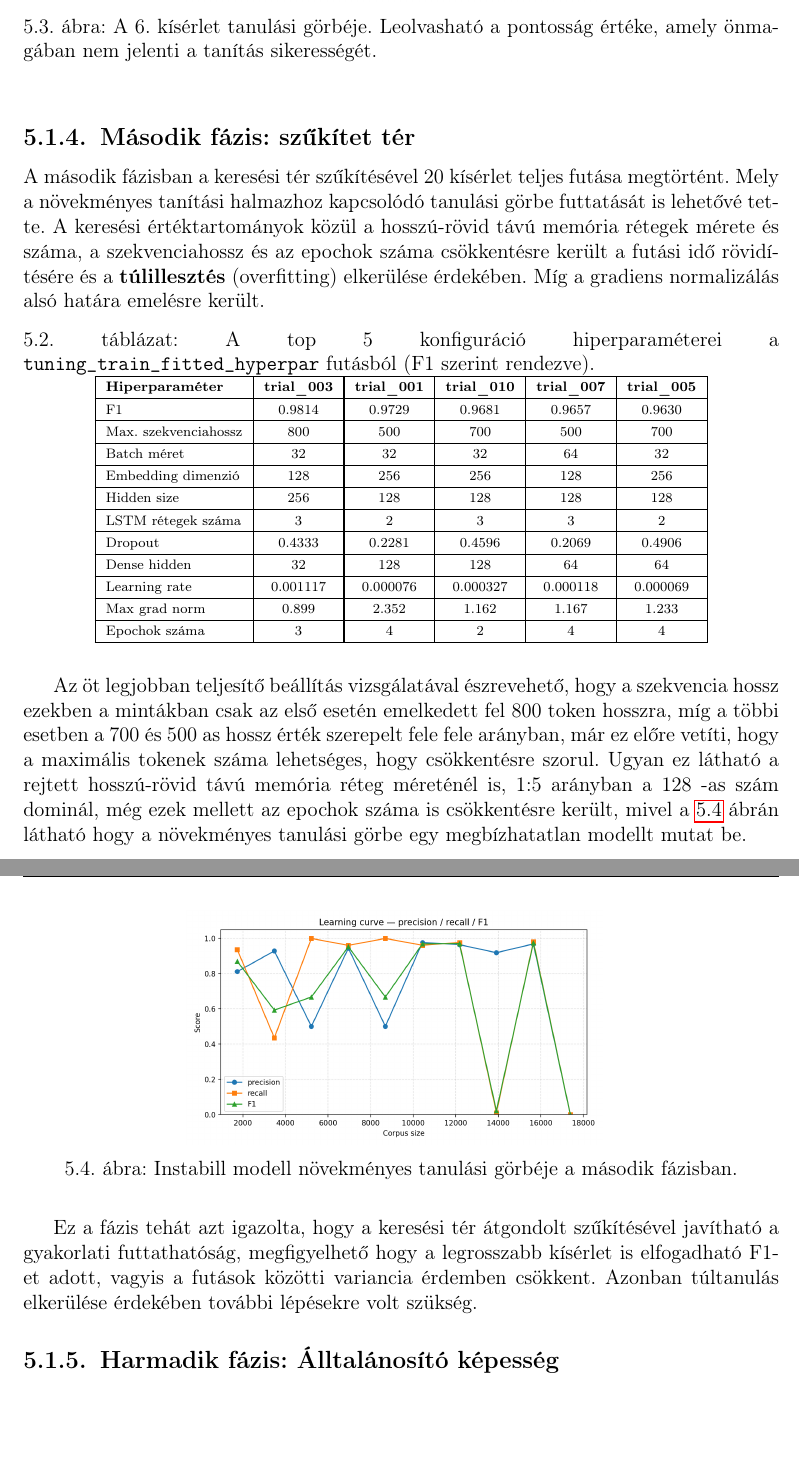
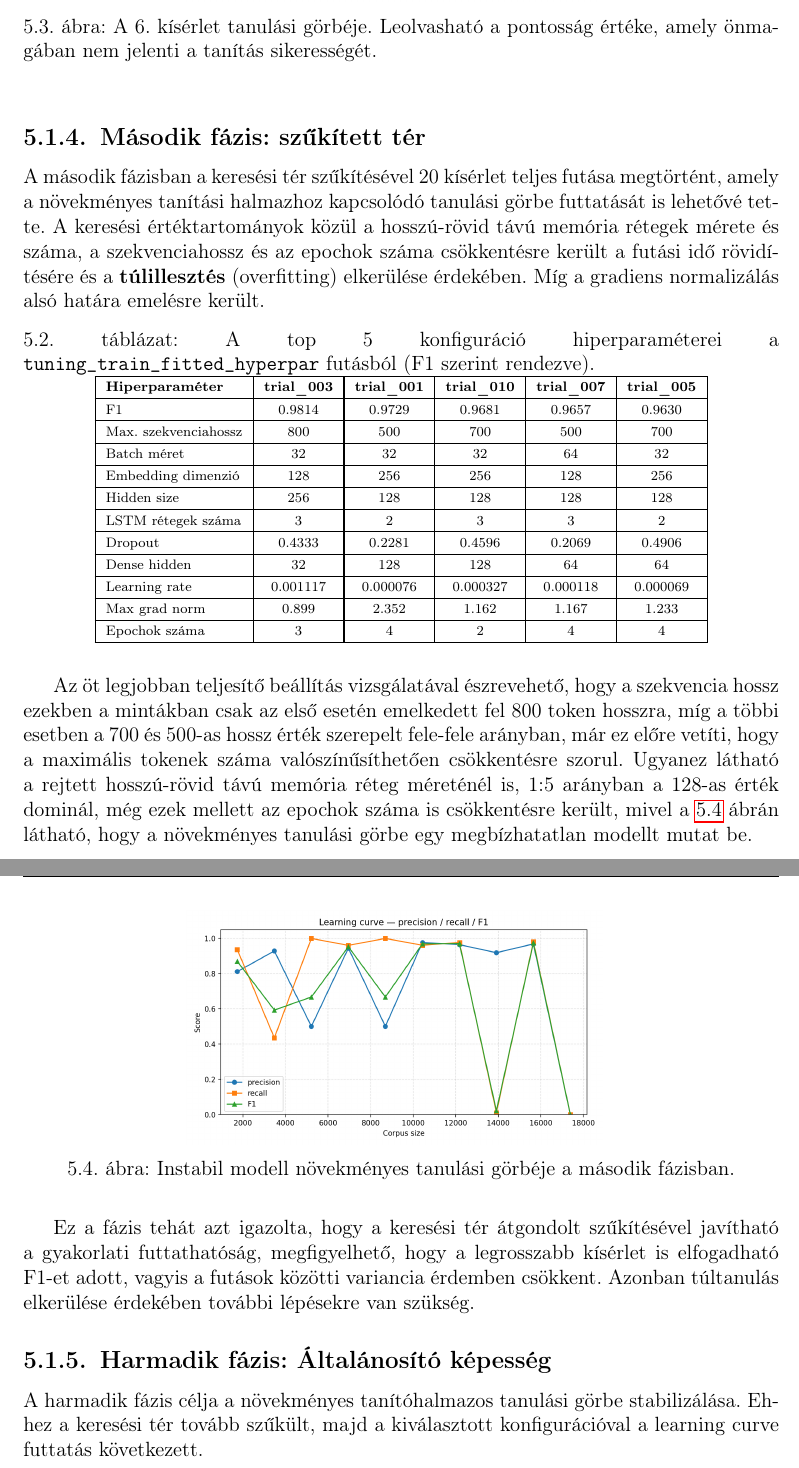
Before and after one commit to RobertFerencsik/uni-thesis, a LaTeX thesis (thesis/dolgozat.tex, which reads thesis/chapters/5_test.tex): two parts of pages 35 and 36 of 40, joined at a grey line, cut so that both start at the same text, the shorter picture padded with empty space. Compiled offline with pdfLaTeX.

Commit message:
fix: fix the grammar in chapter 5

```diff
--- a/thesis/chapters/5_test.tex
+++ b/thesis/chapters/5_test.tex
@@ -117,9 +117,9 @@ A legrosszabb tanítási futás (\ref{fig:trial007-curve}) és a legjobb futás
     \label{fig:trial006-curve}
 \end{figure}
 
-\subsection{Második fázis: szűkítet tér}
+\subsection{Második fázis: szűkített tér}
 
-A második fázisban a keresési tér szűkítésével 20 kísérlet teljes futása megtörtént. Mely a növekményes tanítási halmazhoz kapcsolódó tanulási görbe futtatását is lehetővé tette. A keresési értéktartományok közül a hosszú-rövid távú memória rétegek mérete és száma, a szekvenciahossz és az epochok száma csökkentésre került a futási idő rövidítésére és a \textbf{túlillesztés} (overfitting) elkerülése érdekében. Míg a gradiens normalizálás alsó határa emelésre került.
+A második fázisban a keresési tér szűkítésével 20 kísérlet teljes futása megtörtént, amely a növekményes tanítási halmazhoz kapcsolódó tanulási görbe futtatását is lehetővé tette. A keresési értéktartományok közül a hosszú-rövid távú memória rétegek mérete és száma, a szekvenciahossz és az epochok száma csökkentésre került a futási idő rövidítésére és a \textbf{túlillesztés} (overfitting) elkerülése érdekében. Míg a gradiens normalizálás alsó határa emelésre került.
 
 \begin{table}[htbp]
     \centering
@@ -156,18 +156,21 @@ A második fázisban a keresési tér szűkítésével 20 kísérlet teljes fut
 \end{table}
 
 
-Az öt legjobban teljesítő beállítás vizsgálatával észrevehető, hogy a szekvencia hossz ezekben a mintákban csak az első esetén emelkedett fel 800 token hosszra, míg a többi esetben a 700 és 500 as hossz érték szerepelt fele fele arányban, már ez előre vetíti, hogy a maximális tokenek száma lehetséges, hogy csökkentésre szorul. Ugyan ez látható a rejtett hosszú-rövid távú memória réteg méreténél is, 1:5 arányban a 128 -as szám dominál, még ezek mellett az epochok száma is csökkentésre került, mivel a \ref{fig:phase2-cumulative-curve} ábrán látható hogy a növekményes tanulási görbe egy megbízhatatlan modellt mutat be.
+Az öt legjobban teljesítő beállítás vizsgálatával észrevehető, hogy a szekvencia hossz ezekben a mintákban csak az első esetén emelkedett fel 800 token hosszra, míg a többi esetben a 700 és 500-as hossz érték szerepelt fele-fele arányban, már ez előre vetíti, hogy a maximális tokenek száma valószínűsíthetően csökkentésre szorul. Ugyanez látható a rejtett hosszú-rövid távú memória réteg méreténél is, 1:5 arányban a 128-as érték dominál, még ezek mellett az epochok száma is csökkentésre került, mivel a \ref{fig:phase2-cumulative-curve} ábrán látható, hogy a növekményes tanulási görbe egy megbízhatatlan modellt mutat be.
 
 
 \begin{figure}[htbp]
     \centering
     \includegraphics[width=0.55\textwidth]{images/phase_2_cummulative_curve.png}
-    \caption{Instabill modell növekményes tanulási görbéje a második fázisban.}
+    \caption{Instabil modell növekményes tanulási görbéje a második fázisban.}
     \label{fig:phase2-cumulative-curve}
 \end{figure}
 
 
 
-Ez a fázis tehát azt igazolta, hogy a keresési tér átgondolt szűkítésével javítható a gyakorlati futtathatóság, megfigyelhető hogy a legrosszabb kísérlet is elfogadható F1-et adott, vagyis a futások közötti variancia érdemben csökkent. Azonban túltanulás elkerülése érdekében további lépésekre volt szükség.
+Ez a fázis tehát azt igazolta, hogy a keresési tér átgondolt szűkítésével javítható a gyakorlati futtathatóság, megfigyelhető, hogy a legrosszabb kísérlet is elfogadható F1-et adott, vagyis a futások közötti variancia érdemben csökkent. Azonban túltanulás elkerülése érdekében további lépésekre van szükség.
 
-\subsection{Harmadik fázis: Álltalánosító képesség}
+\subsection{Harmadik fázis: Általánosító képesség}
+
+A harmadik fázis célja a növekményes tanítóhalmazos tanulási görbe stabilizálása.
+Ehhez a keresési tér tovább szűkült, majd a kiválasztott konfigurációval a learning curve futtatás következett.
```
Also changed, not shown: thesis/dolgozat.pdf, thesis/chapters/5_test.tex (4 more changed lines), 2 other files.
